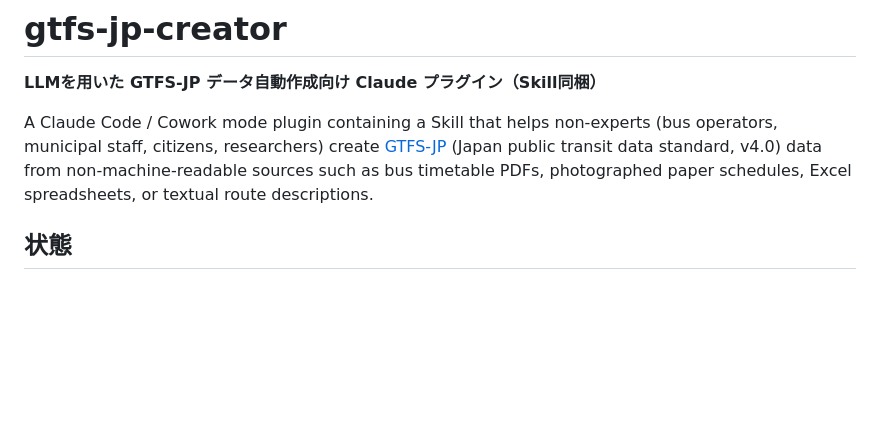
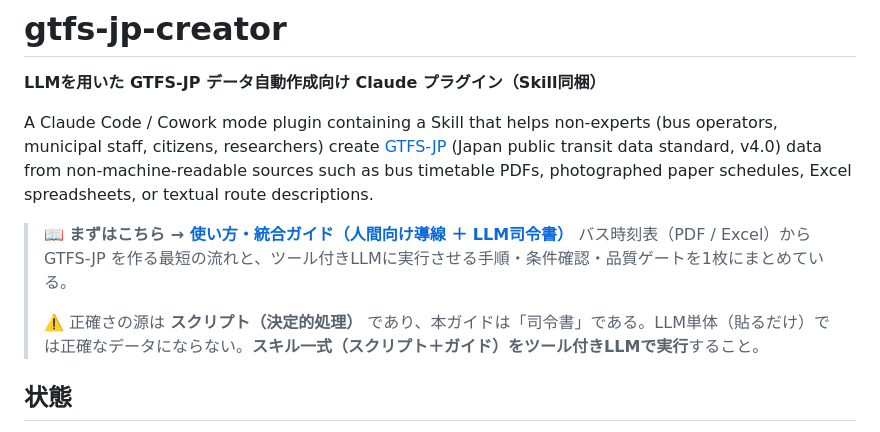
Before and after one commit to k23rs125/gtfs-jp-creator, a Markdown page: README.md, the part around the change. Drawn GitHub-style; blank space fills up the shorter version.

```diff
--- a/README.md
+++ b/README.md
@@ -3,6 +3,11 @@
 **LLMを用いた GTFS-JP データ自動作成向け Claude プラグイン（Skill同梱）**
 
 A Claude Code / Cowork mode plugin containing a Skill that helps non-experts (bus operators, municipal staff, citizens, researchers) create [GTFS-JP](https://www.mlit.go.jp/sogoseisaku/transport/sosei_transport_tk_000054.html) (Japan public transit data standard, v4.0) data from non-machine-readable sources such as bus timetable PDFs, photographed paper schedules, Excel spreadsheets, or textual route descriptions.
+
+> 📖 **まずはこちら → [使い方・統合ガイド（人間向け導線 ＋ LLM司令書）](使い方_統合ガイド.md)**
+> バス時刻表（PDF / Excel）から GTFS-JP を作る最短の流れと、ツール付きLLMに実行させる手順・条件確認・品質ゲートを1枚にまとめている。
+>
+> ⚠️ 正確さの源は **スクリプト（決定的処理）** であり、本ガイドは「司令書」である。LLM単体（貼るだけ）では正確なデータにならない。**スキル一式（スクリプト＋ガイド）をツール付きLLMで実行**すること。
 
 ## 状態
 
```
Also changed, not shown: 使い方_統合ガイド.md (added, +175 -0 lines).
